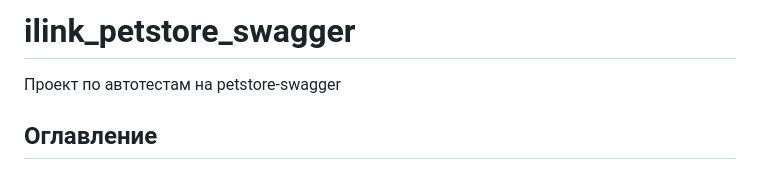
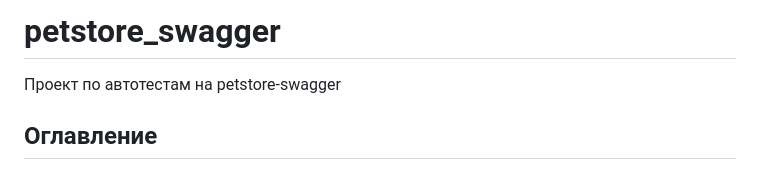
Before and after one commit to EphimSh/petstore_swagger_autotests, a Markdown page: README.md, the part around the change. Rendered like a GitHub page.

```diff
--- a/README.md
+++ b/README.md
@@ -1,4 +1,4 @@
-# ilink_petstore_swagger
+# petstore_swagger
 
 Проект по автотестам на petstore-swagger
 
```
